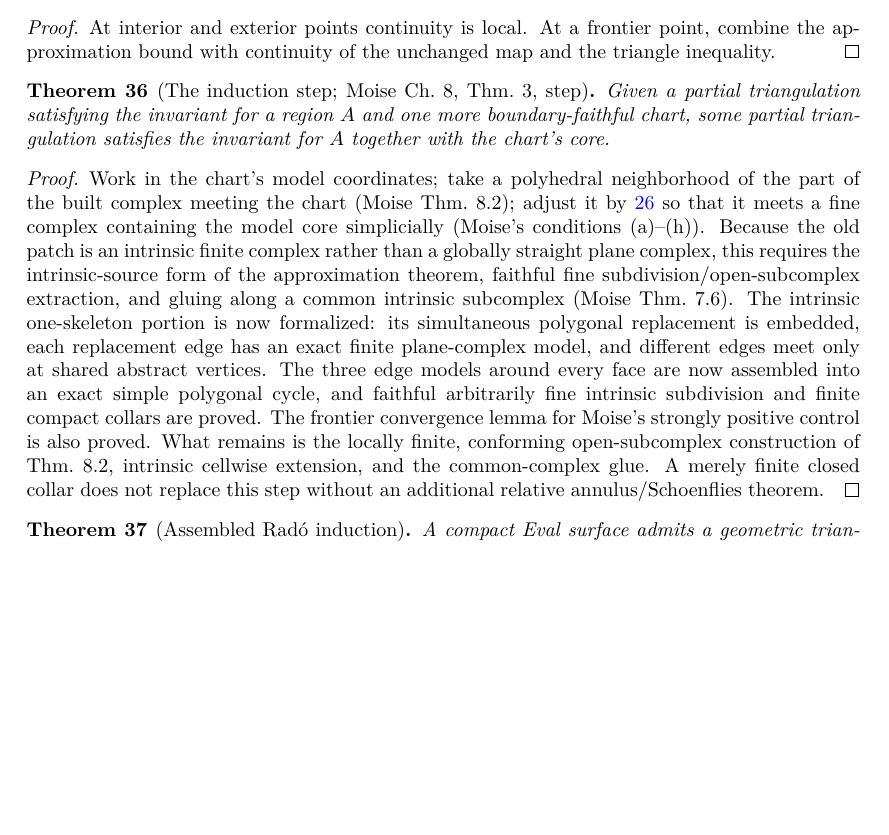
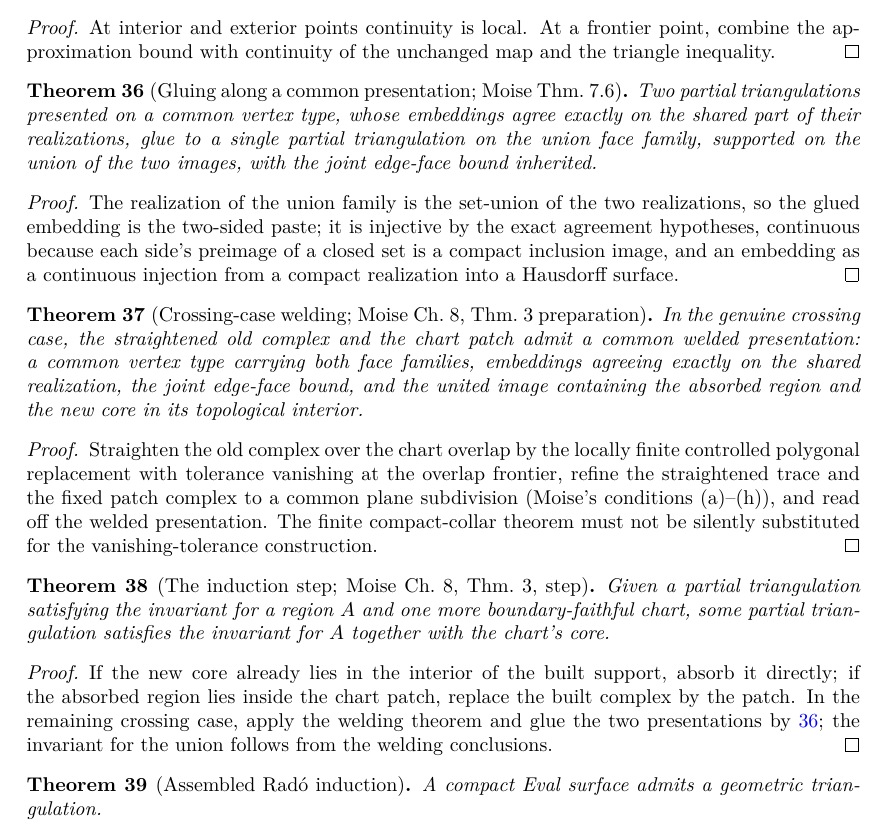
Before and after one commit to mccorvie/classification-of-surfaces, a LaTeX thesis (blueprint/src/print.tex, which reads blueprint/src/content.tex): part of page 7 of 9, cut so that both start at the same text, the shorter picture padded with empty space. Compiled offline with XeLaTeX.

Commit message:
Sync blueprint and route doc with the reduced final leaf
moise_induction_step is proved from the proved gluing theorem
(moise:thm:partial_glue, leanok) and the single remaining leaf
exists_crossing_weld (moise:thm:crossing_weld); the leaf table and the
dependency graph now show exactly that structure.  checkdecls passes;
blueprint web builds clean.

Co-Authored-By: Claude Fable 5 <noreply@anthropic.com>
Claude-Session: https://claude.ai/code/session_011S7cnVS1XxtbUGNd6x8Gi4

```diff
--- a/blueprint/src/content.tex
+++ b/blueprint/src/content.tex
@@ -546,34 +546,64 @@ combine the approximation bound with continuity of the unchanged map and the
 triangle inequality.
 \end{proof}
 
+\begin{theorem}[Gluing along a common presentation; Moise Thm.~7.6]
+\label{moise:thm:partial_glue}
+\lean{LeanEval.Topology.ClassificationOfSurfaces.Moise.PartialTriangulation.exists_glued}
+\leanok
+\uses{moise:def:geometric_realization}
+Two partial triangulations presented on a common vertex type, whose embeddings
+agree exactly on the shared part of their realizations, glue to a single
+partial triangulation on the union face family, supported on the union of the
+two images, with the joint edge-face bound inherited.
+\end{theorem}
+
+\begin{proof}
+\leanok
+The realization of the union family is the set-union of the two realizations,
+so the glued embedding is the two-sided paste; it is injective by the exact
+agreement hypotheses, continuous because each side's preimage of a closed set
+is a compact inclusion image, and an embedding as a continuous injection from
+a compact realization into a Hausdorff surface.
+\end{proof}
+
+\begin{theorem}[Crossing-case welding; Moise Ch.~8, Thm.~3 preparation]
+\label{moise:thm:crossing_weld}
+\lean{LeanEval.Topology.ClassificationOfSurfaces.Moise.MoiseChart.exists_crossing_weld}
+\leanok
+\uses{moise:def:rado_invariant,moise:def:boundary_faithful,moise:thm:pl_approximation,moise:lem:finite_compact_collar,moise:lem:frontier_glue}
+In the genuine crossing case, the straightened old complex and the chart patch
+admit a common welded presentation: a common vertex type carrying both face
+families, embeddings agreeing exactly on the shared realization, the joint
+edge-face bound, and the united image containing the absorbed region and the
+new core in its topological interior.
+\end{theorem}
+
+\begin{proof}
+Straighten the old complex over the chart overlap by the locally finite
+controlled polygonal replacement with tolerance vanishing at the overlap
+frontier, refine the straightened trace and the fixed patch complex to a
+common plane subdivision (Moise's conditions (a)--(h)), and read off the
+welded presentation.  The finite compact-collar theorem must not be silently
+substituted for the vanishing-tolerance construction.
+\end{proof}
+
 \begin{theorem}[The induction step; Moise Ch.~8, Thm.~3, step]
 \label{moise:thm:induction_step}
 \lean{LeanEval.Topology.ClassificationOfSurfaces.Moise.moise_induction_step}
-\uses{moise:def:rado_invariant,moise:def:boundary_faithful,moise:thm:pl_approximation,moise:thm:polygonal_schoenflies_rel,moise:lem:finite_compact_collar,moise:lem:frontier_glue}
+\leanok
+\uses{moise:def:rado_invariant,moise:def:boundary_faithful,moise:thm:partial_glue,moise:thm:crossing_weld}
 Given a partial triangulation satisfying the invariant for a region $A$ and one
 more boundary-faithful chart, some partial triangulation satisfies the
 invariant for $A$ together with the chart's core.
 \end{theorem}
 
 \begin{proof}
-Work in the chart's model coordinates; take a polyhedral neighborhood of the
-part of the built complex meeting the chart (Moise Thm.~8.2); adjust it by
-\ref{moise:thm:pl_approximation} so that it meets a fine complex containing
-the model core simplicially (Moise's conditions (a)--(h)).  Because the old
-patch is an intrinsic finite complex rather than a globally straight plane
-complex, this requires the intrinsic-source form of the approximation theorem,
-faithful fine subdivision/open-subcomplex extraction, and gluing along a common
-intrinsic subcomplex (Moise Thm.~7.6).  The intrinsic one-skeleton portion is
-now formalized: its simultaneous polygonal replacement is embedded, each
-replacement edge has an exact finite plane-complex model, and different edges
-meet only at shared abstract vertices.  The three edge models around every
-face are now assembled into an exact simple polygonal cycle, and faithful
-arbitrarily fine intrinsic subdivision and finite compact collars are proved.
-The frontier convergence lemma for Moise's strongly positive control is also
-proved.  What remains is the locally finite, conforming open-subcomplex
-construction of Thm.~8.2, intrinsic cellwise extension, and the common-complex
-glue.  A merely finite closed collar does not replace this step without an
-additional relative annulus/Schoenflies theorem.
+\leanok
+If the new core already lies in the interior of the built support, absorb it
+directly; if the absorbed region lies inside the chart patch, replace the
+built complex by the patch.  In the remaining crossing case, apply the welding
+theorem and glue the two presentations by \ref{moise:thm:partial_glue}; the
+invariant for the union follows from the welding conclusions.
 \end{proof}
 
 \begin{theorem}[Assembled Rad\'o induction]
```
Also changed, not shown: docs/MOISE_ROUTE.md (+13 -1 lines).
